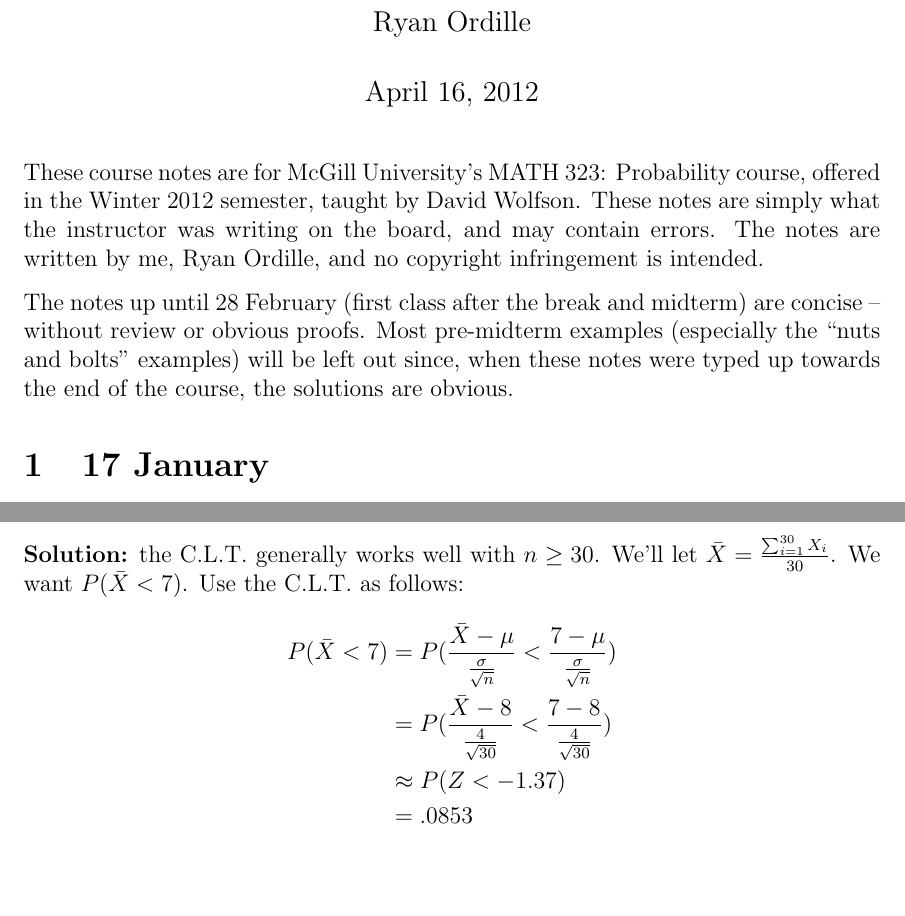
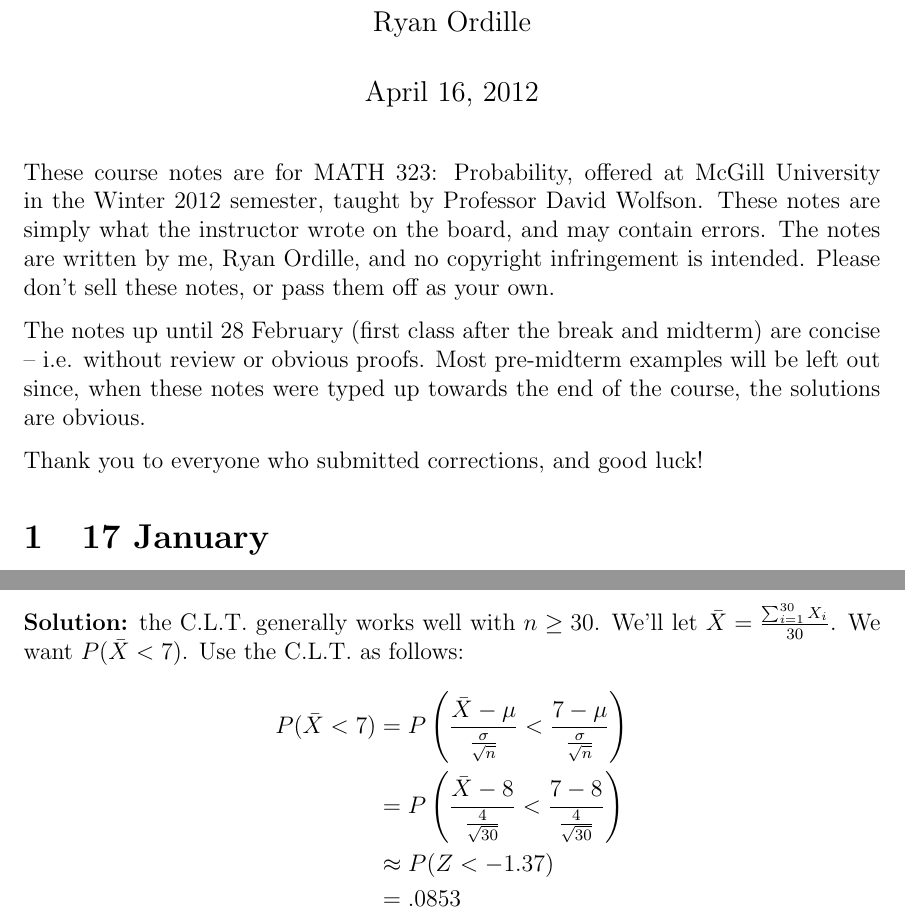
Before and after one commit to ryanordille/m323w12, a LaTeX document (inclass.tex): two parts of pages 1 and 59 of 59, joined at a grey line, cut so that both start at the same text, the shorter picture padded with empty space. Compiled offline with pdfLaTeX.

Commit message:
introduction changes + last lecture formatting corrections

```diff
--- a/inclass.tex
+++ b/inclass.tex
@@ -21,11 +21,11 @@
 \pagestyle{myheadings}
 \markright{Ryan Ordille\hfill MATH 323: Probability\hfill}
 %%
-These course notes are for McGill University's MATH 323: Probability course, offered in the Winter 2012 semester, taught by David Wolfson. These notes are simply what the instructor was writing on the board, and may contain errors. The notes are written by me, Ryan Ordille, and no copyright infringement is intended.
-
-The notes up until 28 February (first class after the break and midterm) are concise -- without review or obvious proofs. Most pre-midterm examples (especially the ``nuts and bolts" examples) will be left out since, when these notes were typed up towards the end of the course, the solutions are obvious.
-
-
+These course notes are for MATH 323: Probability, offered at McGill University in the Winter 2012 semester, taught by Professor David Wolfson. These notes are simply what the instructor wrote on the board, and may contain errors. The notes are written by me, Ryan Ordille, and no copyright infringement is intended. Please don't sell these notes, or pass them off as your own.
+
+The notes up until 28 February (first class after the break and midterm) are concise -- i.e. without review or obvious proofs. Most pre-midterm examples will be left out since, when these notes were typed up towards the end of the course, the solutions are obvious.
+
+Thank you to everyone who submitted corrections, and good luck!
 
 \section{17 January}
 \subsection{Axioms and Theorems}
@@ -1883,8 +1883,8 @@ Suppose that it is known that the survival time for patients with Alzheimer's di
 
 \textbf{Solution:} the C.L.T. generally works well with $n \geq 30$. We'll let $\bar{X} = \frac{\sum_{i=1}^{30} X_i}{30}$. We want $P(\bar{X} < 7)$. Use the C.L.T. as follows:
 \begin{align*}
-    P(\bar{X} < 7) &= P(\frac{\bar{X} - \mu}{\frac{\sigma}{\sqrt{n}}} < \frac{7 - \mu}{\frac{\sigma}{\sqrt{n}}}) \\
-        &= P(\frac{\bar{X} - 8}{\frac{4}{\sqrt{30}}} < \frac{7 - 8}{\frac{4}{\sqrt{30}}}) \\
+    P(\bar{X} < 7) &= P\left(\frac{\bar{X} - \mu}{\frac{\sigma}{\sqrt{n}}} < \frac{7 - \mu}{\frac{\sigma}{\sqrt{n}}}\right) \\
+        &= P\left(\frac{\bar{X} - 8}{\frac{4}{\sqrt{30}}} < \frac{7 - 8}{\frac{4}{\sqrt{30}}}\right) \\
         &\approx P(Z < -1.37) \\
         &= .0853
 \end{align*}
```
Also changed, not shown: inclass.pdf, inclass.tex (6 more changed lines).
